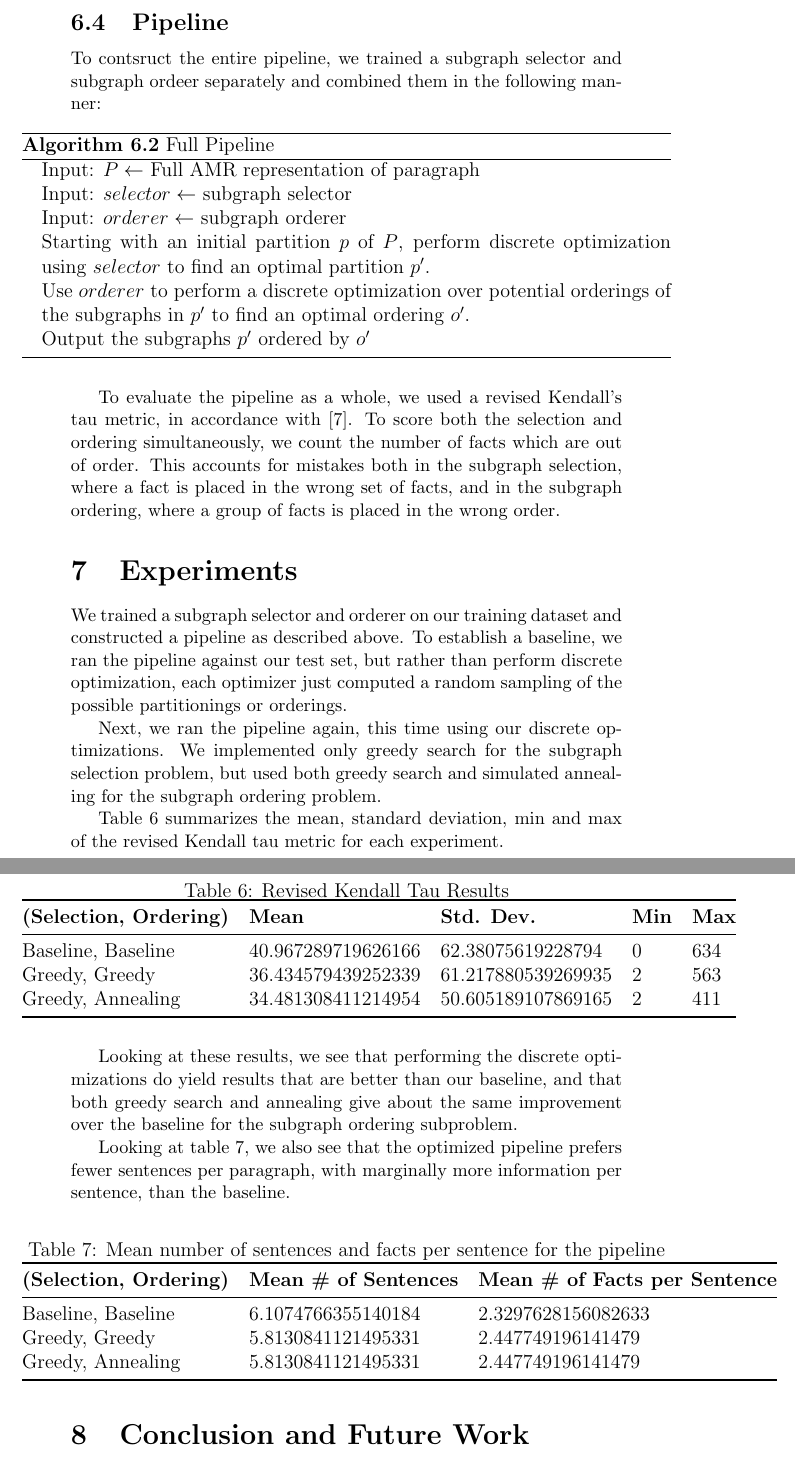
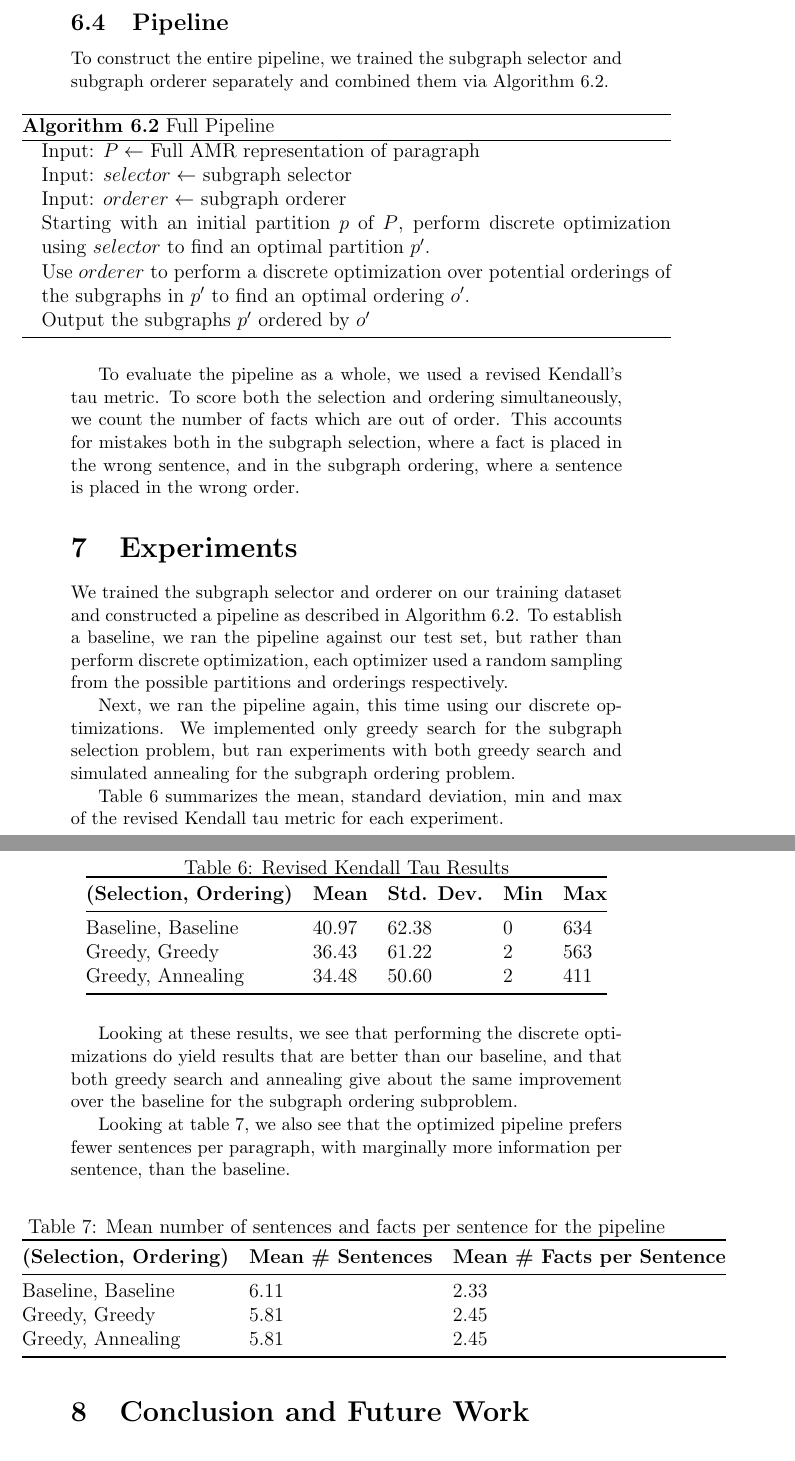
Before and after one commit to jonpiffle/amr_discourse, a LaTeX document (paper/paper.tex): two parts of pages 21 and 22 of 24, joined at a grey line, cut so that both start at the same text. Compiled offline with pdfLaTeX.

Commit message:
finished revisions through conclusion

```diff
--- a/paper/paper.tex
+++ b/paper/paper.tex
@@ -450,8 +450,8 @@ subgraph ordering problem.
 
 \subsection{Pipeline}
 
-To contsruct the entire pipeline, we trained a subgraph selector and subgraph
-ordeer separately and combined them in the following manner:
+To construct the entire pipeline, we trained the subgraph selector and subgraph
+orderer separately and combined them via Algorithm \ref{pipeline_procedure}.
 
 \begin{algorithm}
 \caption{Full Pipeline}
@@ -468,23 +468,23 @@ orderings of the subgraphs in $p'$ to find an optimal ordering $o'$.
 \end{algorithmic}
 \end{algorithm}
 
-To evaluate the pipeline as a whole, we used a revised Kendall's tau metric, in
-accordance with \cite{lapata2006automatic}. To score both the selection and
-ordering simultaneously, we count the number of facts which are out of order.
+To evaluate the pipeline as a whole, we used a revised Kendall's tau metric.
+To score both the selection and ordering simultaneously, we count the number of facts which are out of order.
 This accounts for mistakes both in the subgraph selection, where a fact is
-placed in the wrong set of facts, and in the subgraph ordering, where a group
-of facts is placed in the wrong order.
+placed in the wrong sentence, and in the subgraph ordering, where a sentence
+is placed in the wrong order.
 
 \section{Experiments}
 
-We trained a subgraph selector and orderer on our training dataset and
-constructed a pipeline as described above. To establish a baseline, we ran the
+We trained the subgraph selector and orderer on our training dataset and
+constructed a pipeline as described in Algorithm \ref{pipeline_procedure}.
+To establish a baseline, we ran the
 pipeline against our test set, but rather than perform discrete optimization,
-each optimizer just computed a random sampling of the possible partitionings or
-orderings.
+each optimizer used a random sampling from the possible partitions and
+orderings respectively.
 
 Next, we ran the pipeline again, this time using our discrete optimizations.
-We implemented only greedy search for the subgraph selection problem, but used
+We implemented only greedy search for the subgraph selection problem, but ran experiments with
 both greedy search and simulated annealing for the subgraph ordering problem.
 
 Table \ref{tab:experiments} summarizes the mean, standard deviation, min and max of the
@@ -497,9 +497,9 @@ revised Kendall tau metric for each experiment.
 \begin{tabular}{@{}lllll@{}}
 \toprule
 \textbf{(Selection, Ordering)} & \textbf{Mean} & \textbf{Std. Dev.} & \textbf{Min} & \textbf{Max} \\ \midrule
-Baseline, Baseline & 40.967289719626166 & 62.38075619228794 & 0 & 634 \\
-Greedy, Greedy & 36.434579439252339 & 61.217880539269935 & 2 & 563 \\
-Greedy, Annealing & 34.481308411214954 & 50.605189107869165 & 2 & 411 \\ \bottomrule
+Baseline, Baseline & 40.97 & 62.38 & 0 & 634 \\
+Greedy, Greedy & 36.43 & 61.22 & 2 & 563 \\
+Greedy, Annealing & 34.48 & 50.60 & 2 & 411 \\ \bottomrule
 \end{tabular}
 \end{table}
 
@@ -518,11 +518,10 @@ sentence, than the baseline.
 \label{tab:metrics}
 \begin{tabular}{@{}lll@{}}
 \toprule
-\textbf{(Selection, Ordering)} & \textbf{Mean \# of Sentences} & \textbf{Mean \#
-of Facts per Sentence} \\ \midrule
-Baseline, Baseline & 6.1074766355140184 & 2.3297628156082633 \\
-Greedy, Greedy & 5.8130841121495331 & 2.447749196141479 \\
-Greedy, Annealing & 5.8130841121495331 & 2.447749196141479 \\ \bottomrule
+\textbf{(Selection, Ordering)} & \textbf{Mean \# Sentences} & \textbf{Mean \# Facts per Sentence} \\ \midrule
+Baseline, Baseline & 6.11 & 2.33 \\
+Greedy, Greedy & 5.81 & 2.45\\
+Greedy, Annealing & 5.81 & 2.45 \\ \bottomrule
 \end{tabular}
 \end{table}
 
```
Also changed, not shown: paper/paper.tex (5 more changed lines).
